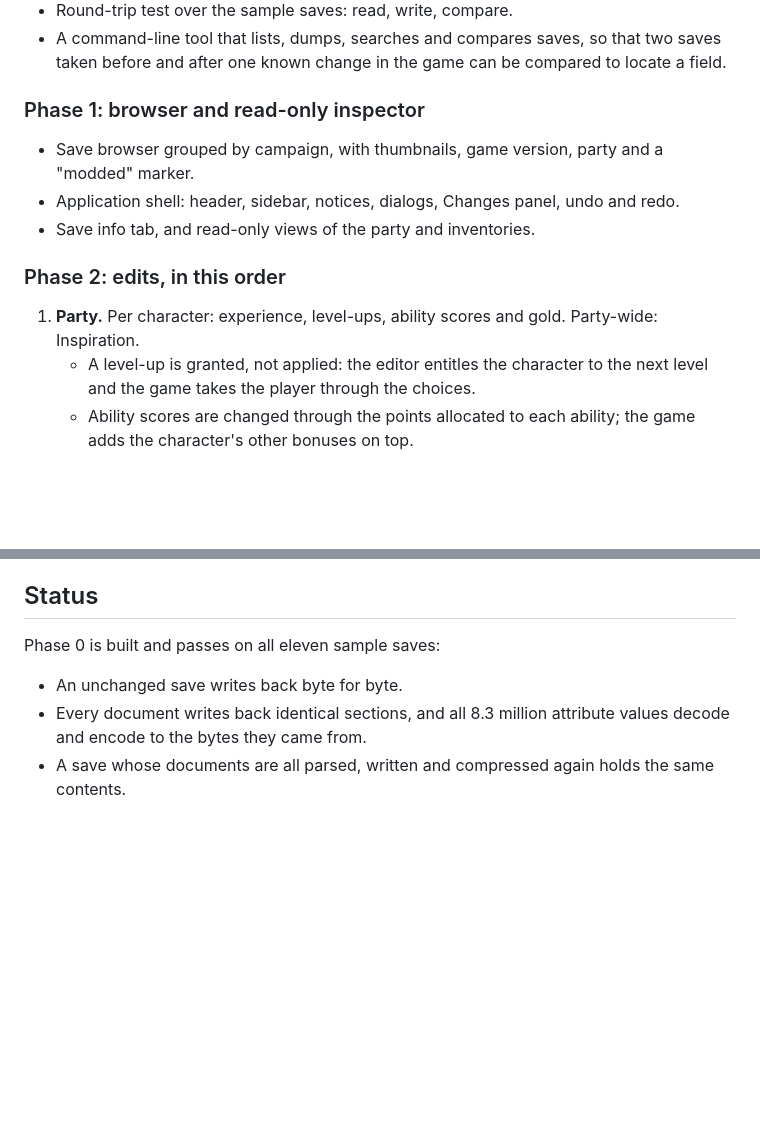
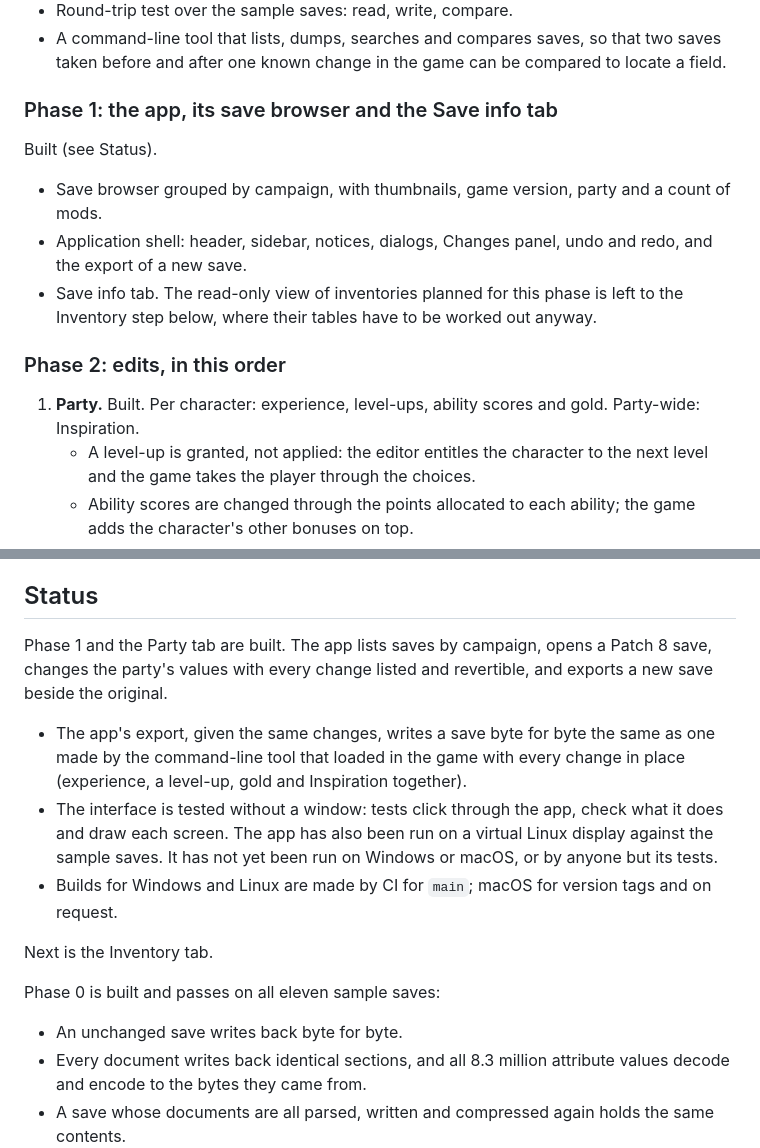
Before and after one commit to craniumsquid/NautiloidSE, a Markdown page: SCOPE.md, 2 parts joined by grey strips. Drawn GitHub-style; blank space fills up the shorter version.

```diff
--- a/SCOPE.md
+++ b/SCOPE.md
@@ -34,16 +34,20 @@ Built, and its output loads in the game (see Status).
 - A command-line tool that lists, dumps, searches and compares saves, so that two saves taken
   before and after one known change in the game can be compared to locate a field.
 
-### Phase 1: browser and read-only inspector
+### Phase 1: the app, its save browser and the Save info tab
 
-- Save browser grouped by campaign, with thumbnails, game version, party and a "modded" marker.
-- Application shell: header, sidebar, notices, dialogs, Changes panel, undo and redo.
-- Save info tab, and read-only views of the party and inventories.
+Built (see Status).
+
+- Save browser grouped by campaign, with thumbnails, game version, party and a count of mods.
+- Application shell: header, sidebar, notices, dialogs, Changes panel, undo and redo, and the
+  export of a new save.
+- Save info tab. The read-only view of inventories planned for this phase is left to the
+  Inventory step below, where their tables have to be worked out anyway.
 
 ### Phase 2: edits, in this order
 
-1. **Party.** Per character: experience, level-ups, ability scores and gold. Party-wide:
-   Inspiration.
+1. **Party.** Built. Per character: experience, level-ups, ability scores and gold.
+   Party-wide: Inspiration.
    - A level-up is granted, not applied: the editor entitles the character to the next level
      and the game takes the player through the choices.
    - Ability scores are changed through the points allocated to each ability; the game adds
@@ -77,6 +81,21 @@ Built, and its output loads in the game (see Status).
 - Console saves.
 
 ## Status
+
+Phase 1 and the Party tab are built. The app lists saves by campaign, opens a Patch 8 save,
+changes the party's values with every change listed and revertible, and exports a new save
+beside the original.
+
+- The app's export, given the same changes, writes a save byte for byte the same as one made
+  by the command-line tool that loaded in the game with every change in place (experience, a
+  level-up, gold and Inspiration together).
+- The interface is tested without a window: tests click through the app, check what it does
+  and draw each screen. The app has also been run on a virtual Linux display against the
+  sample saves. It has not yet been run on Windows or macOS, or by anyone but its tests.
+- Builds for Windows and Linux are made by CI for `main`; macOS for version tags and on
+  request.
+
+Next is the Inventory tab.
 
 Phase 0 is built and passes on all eleven sample saves:
 
```
Also changed, not shown: README.md (+64 -2 lines), docs/images/browser.png (added), docs/images/party.png (added), 4 other files.
